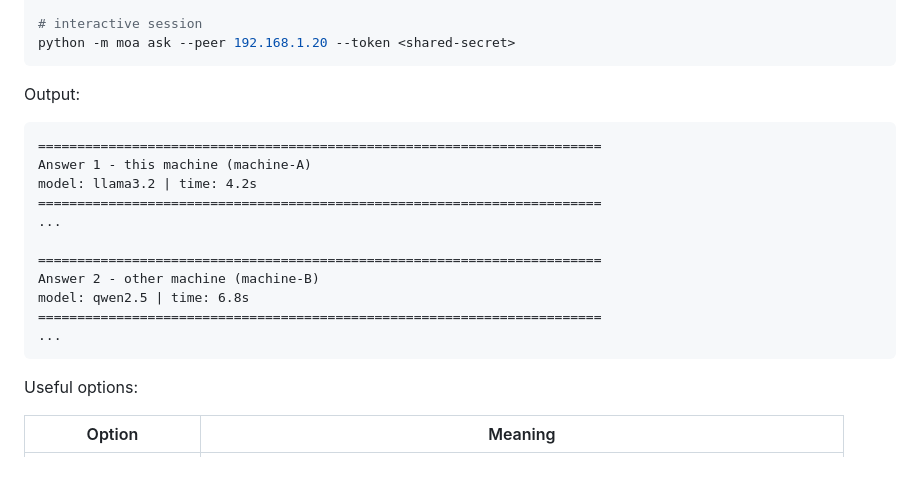
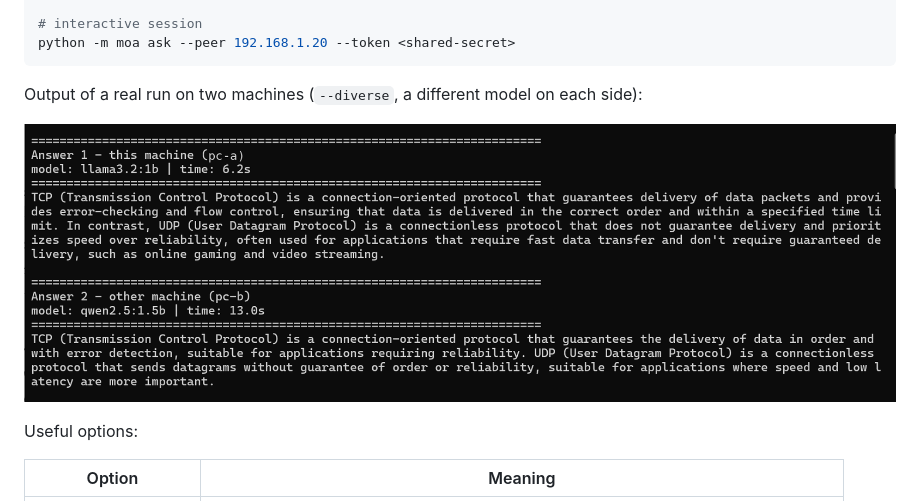
Before and after one commit to Matanelevavi/Mixture-of-Agents, a Markdown page: README.md, the part around the change. Rendered like a GitHub page; pictures changed too: docs/example-output.png (added); blank space fills up the shorter version.

Commit message:
README: show the output of a real two-machine run

````diff
--- a/README.md
+++ b/README.md
@@ -78,21 +78,9 @@ python -m moa ask --peer 192.168.1.20 --token <shared-secret> "Explain TCP vs UD
 python -m moa ask --peer 192.168.1.20 --token <shared-secret>
 ```
 
-Output:
+Output of a real run on two machines (`--diverse`, a different model on each side):
 
-```
-========================================================================
-Answer 1 - this machine (machine-A)
-model: llama3.2 | time: 4.2s
-========================================================================
-...
-
-========================================================================
-Answer 2 - other machine (machine-B)
-model: qwen2.5 | time: 6.8s
-========================================================================
-...
-```
+![Output of moa ask: one answer from each machine, with model and time](docs/example-output.png)
 
 Useful options:
 
````
